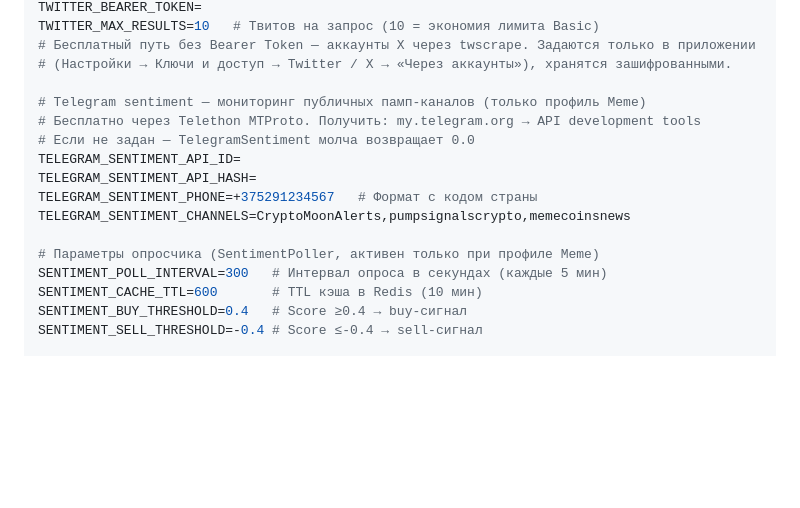
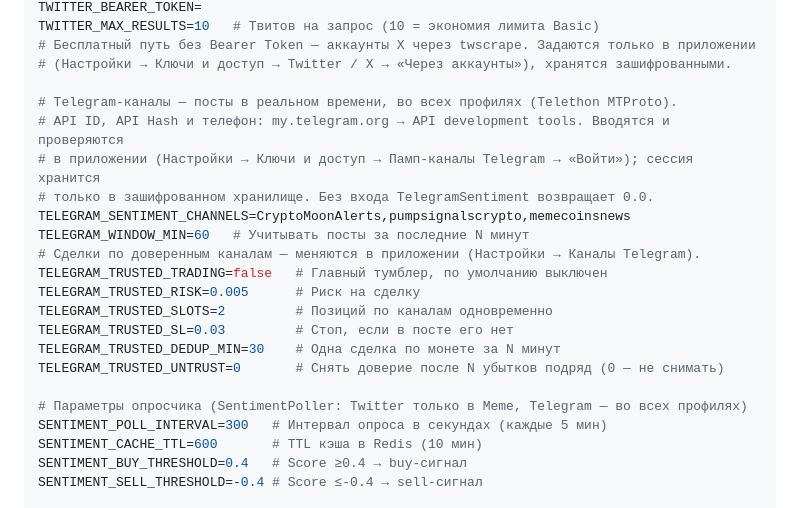
Before and after one commit to deuteriumZzz/BitbotBY, a Markdown page: docs/CONFIGURATION.md, the part around the change. Rendered like a GitHub page; folded sections open; blank space fills up the shorter version.

```diff
--- a/docs/CONFIGURATION.md
+++ b/docs/CONFIGURATION.md
@@ -357,15 +357,21 @@ TWITTER_MAX_RESULTS=10   # Твитов на запрос (10 = экономия
 # Бесплатный путь без Bearer Token — аккаунты X через twscrape. Задаются только в приложении
 # (Настройки → Ключи и доступ → Twitter / X → «Через аккаунты»), хранятся зашифрованными.
 
-# Telegram sentiment — мониторинг публичных памп-каналов (только профиль Meme)
-# Бесплатно через Telethon MTProto. Получить: my.telegram.org → API development tools
-# Если не задан — TelegramSentiment молча возвращает 0.0
-TELEGRAM_SENTIMENT_API_ID=
-TELEGRAM_SENTIMENT_API_HASH=
-TELEGRAM_SENTIMENT_PHONE=+375291234567   # Формат с кодом страны
+# Telegram-каналы — посты в реальном времени, во всех профилях (Telethon MTProto).
+# API ID, API Hash и телефон: my.telegram.org → API development tools. Вводятся и проверяются
+# в приложении (Настройки → Ключи и доступ → Памп-каналы Telegram → «Войти»); сессия хранится
+# только в зашифрованном хранилище. Без входа TelegramSentiment возвращает 0.0.
 TELEGRAM_SENTIMENT_CHANNELS=CryptoMoonAlerts,pumpsignalscrypto,memecoinsnews
+TELEGRAM_WINDOW_MIN=60   # Учитывать посты за последние N минут
+# Сделки по доверенным каналам — меняются в приложении (Настройки → Каналы Telegram).
+TELEGRAM_TRUSTED_TRADING=false   # Главный тумблер, по умолчанию выключен
+TELEGRAM_TRUSTED_RISK=0.005      # Риск на сделку
+TELEGRAM_TRUSTED_SLOTS=2         # Позиций по каналам одновременно
+TELEGRAM_TRUSTED_SL=0.03         # Стоп, если в посте его нет
+TELEGRAM_TRUSTED_DEDUP_MIN=30    # Одна сделка по монете за N минут
+TELEGRAM_TRUSTED_UNTRUST=0       # Снять доверие после N убытков подряд (0 — не снимать)
 
-# Параметры опросчика (SentimentPoller, активен только при профиле Meme)
+# Параметры опросчика (SentimentPoller: Twitter только в Meme, Telegram — во всех профилях)
 SENTIMENT_POLL_INTERVAL=300   # Интервал опроса в секундах (каждые 5 мин)
 SENTIMENT_CACHE_TTL=600       # TTL кэша в Redis (10 мин)
 SENTIMENT_BUY_THRESHOLD=0.4   # Score ≥0.4 → buy-сигнал
```
Also changed, not shown: README.md (+31 -5 lines).
